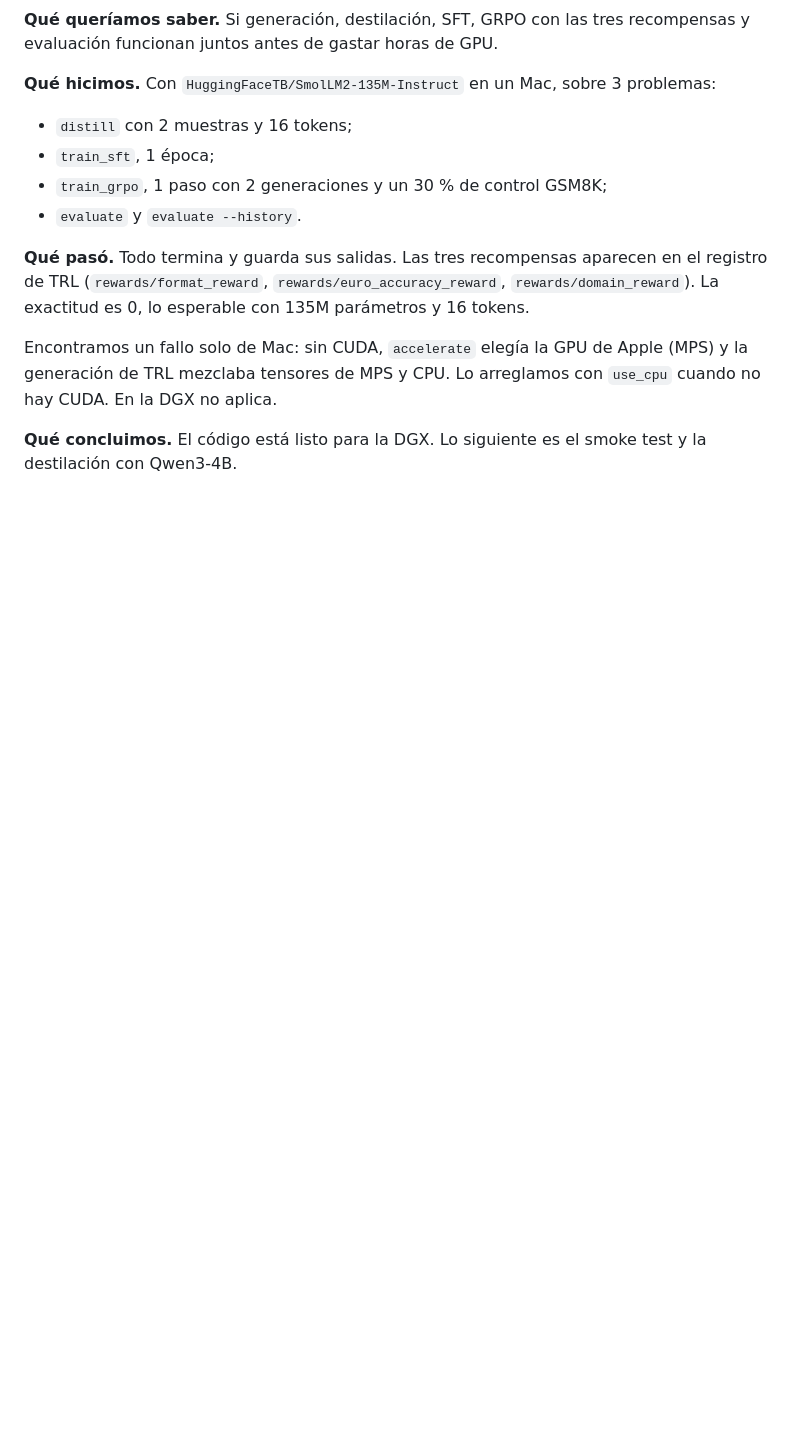
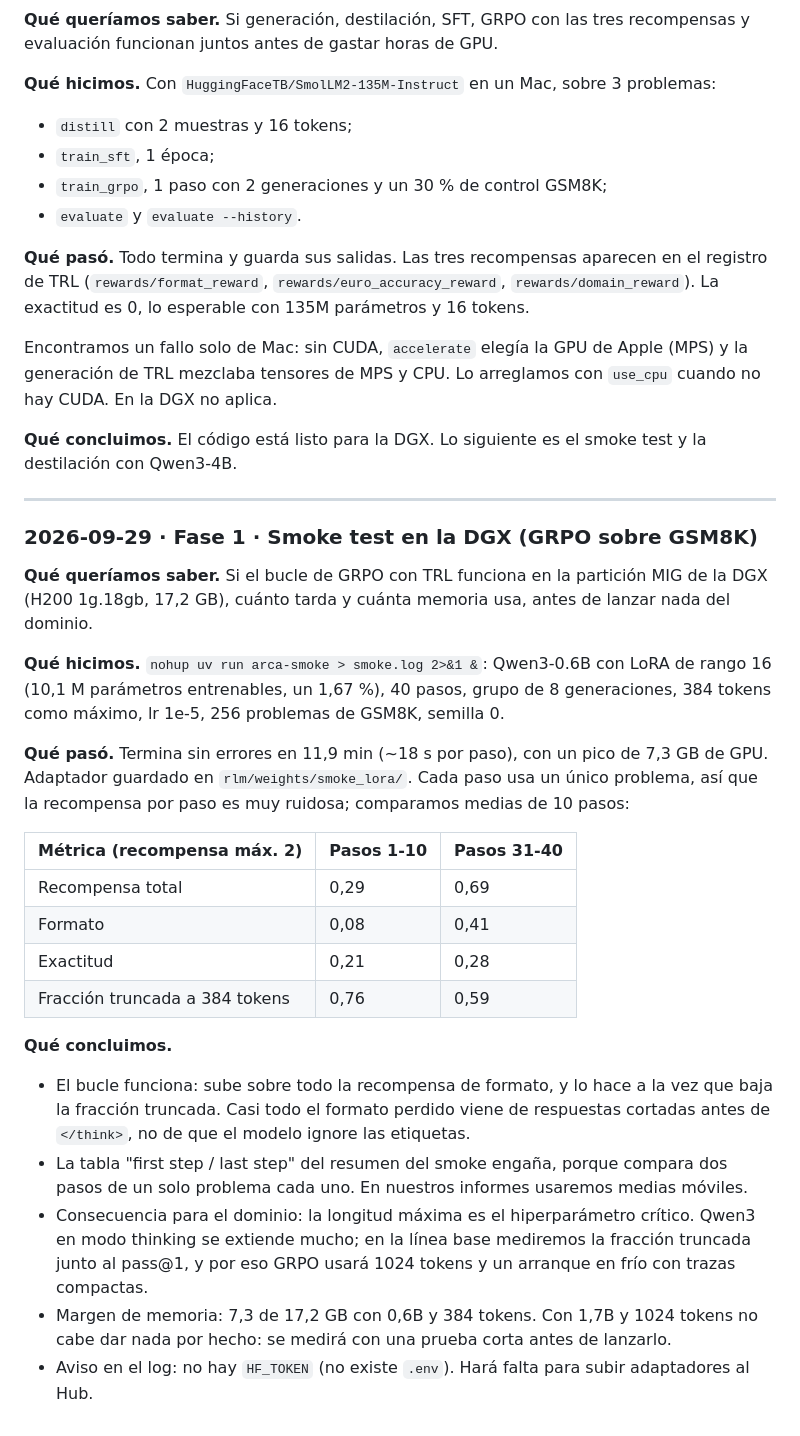
Before and after one commit to santimartinez1717/dgm-arca, a Markdown page: EXPERIMENTS.md, the part around the change. Drawn GitHub-style; blank space fills up the shorter version.

Commit message:
Registra el smoke test en la DGX en EXPERIMENTS.md
Co-Authored-By: Claude Opus 5.5 <noreply@anthropic.com>

```diff
--- a/EXPERIMENTS.md
+++ b/EXPERIMENTS.md
@@ -66,3 +66,39 @@ CUDA. En la DGX no aplica.
 
 **Qué concluimos.** El código está listo para la DGX. Lo siguiente es el smoke test y la
 destilación con Qwen3-4B.
+
+---
+
+### 2026-09-29 · Fase 1 · Smoke test en la DGX (GRPO sobre GSM8K)
+
+**Qué queríamos saber.** Si el bucle de GRPO con TRL funciona en la partición MIG de la DGX
+(H200 1g.18gb, 17,2 GB), cuánto tarda y cuánta memoria usa, antes de lanzar nada del dominio.
+
+**Qué hicimos.** `nohup uv run arca-smoke > smoke.log 2>&1 &`: Qwen3-0.6B con LoRA de rango
+16 (10,1 M parámetros entrenables, un 1,67 %), 40 pasos, grupo de 8 generaciones, 384 tokens
+como máximo, lr 1e-5, 256 problemas de GSM8K, semilla 0.
+
+**Qué pasó.** Termina sin errores en 11,9 min (~18 s por paso), con un pico de 7,3 GB de GPU.
+Adaptador guardado en `rlm/weights/smoke_lora/`. Cada paso usa un único problema, así que la
+recompensa por paso es muy ruidosa; comparamos medias de 10 pasos:
+
+| Métrica (recompensa máx. 2) | Pasos 1-10 | Pasos 31-40 |
+|---|---|---|
+| Recompensa total | 0,29 | 0,69 |
+| Formato | 0,08 | 0,41 |
+| Exactitud | 0,21 | 0,28 |
+| Fracción truncada a 384 tokens | 0,76 | 0,59 |
+
+**Qué concluimos.**
+- El bucle funciona: sube sobre todo la recompensa de formato, y lo hace a la vez que baja
+  la fracción truncada. Casi todo el formato perdido viene de respuestas cortadas antes de
+  `</think>`, no de que el modelo ignore las etiquetas.
+- La tabla "first step / last step" del resumen del smoke engaña, porque compara dos pasos de
+  un solo problema cada uno. En nuestros informes usaremos medias móviles.
+- Consecuencia para el dominio: la longitud máxima es el hiperparámetro crítico. Qwen3 en
+  modo thinking se extiende mucho; en la línea base mediremos la fracción truncada junto al
+  pass@1, y por eso GRPO usará 1024 tokens y un arranque en frío con trazas compactas.
+- Margen de memoria: 7,3 de 17,2 GB con 0,6B y 384 tokens. Con 1,7B y 1024 tokens no
+  cabe dar nada por hecho: se medirá con una prueba corta antes de lanzarlo.
+- Aviso en el log: no hay `HF_TOKEN` (no existe `.env`). Hará falta para subir adaptadores
+  al Hub.
```
